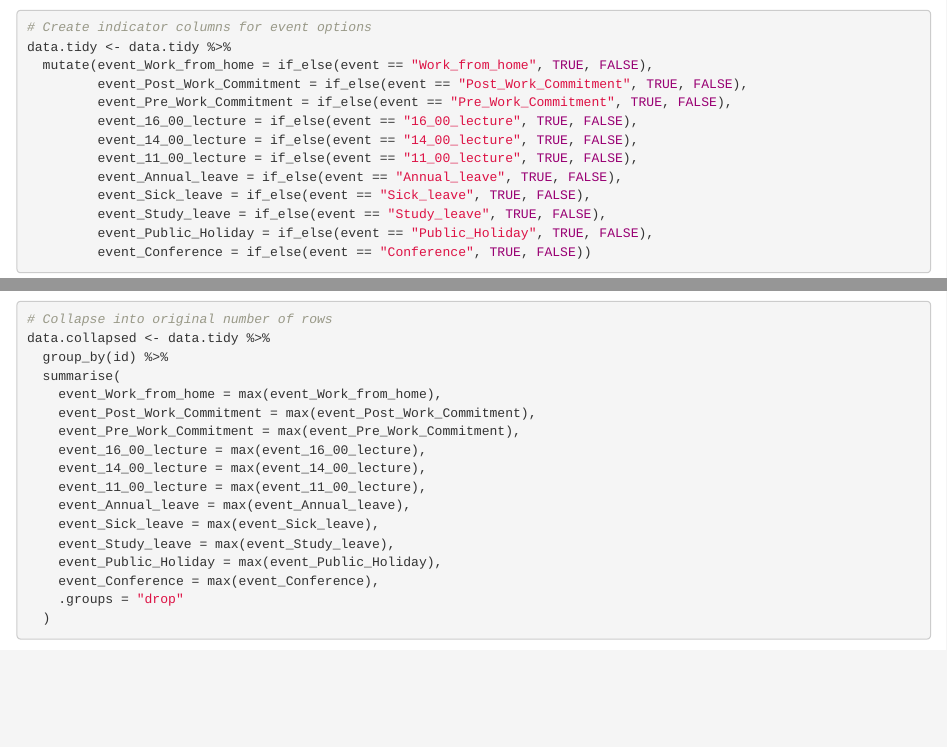
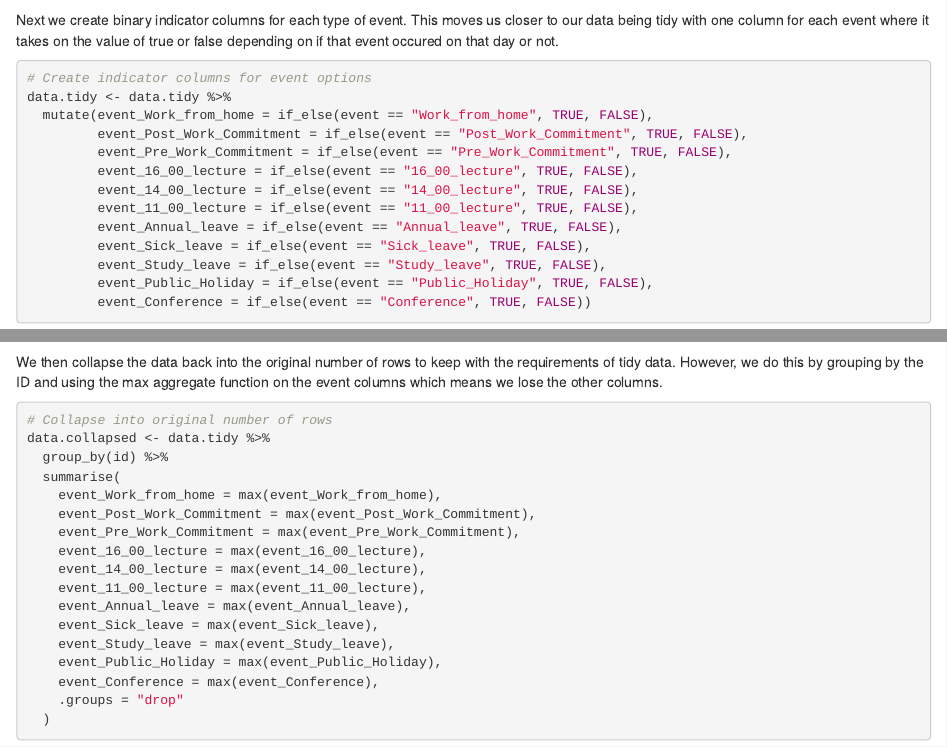
Before and after one commit to TinoMuzambi/ClockInOut, an R Markdown document (Clock In Out Analysis.Rmd): the page in a window 1100 px wide, from 11570 px down, and a second part further down, joined at a grey line. Rendered offline with R 4.5, knitr and Pandoc, with nearby package versions; some code elsewhere in the file could not run offline.

Commit message:
Adds more tidying text.

````diff
--- a/Clock In Out Analysis.Rmd
+++ b/Clock In Out Analysis.Rmd
@@ -114,6 +114,7 @@ data.tidy <- data %>% separate_rows(event, sep = ",_")
 data.tidy %>% filter(id == 24)
 ```
 
+Next we create binary indicator columns for each type of event. This moves us closer to our data being tidy with one column for each event where it takes on the value of true or false depending on if that event occured on that day or not.
 ```{r indicator columns}
 # Create indicator columns for event options
 data.tidy <- data.tidy %>%
@@ -141,6 +143,7 @@ data.tidy <- data.tidy %>%
 data.tidy %>% select(starts_with("event_"))
 ```
 
+We then collapse the data back into the original number of rows to keep with the requirements of tidy data. However, we do this by grouping by the ID and using the max aggregate function on the event columns which means we lose the other columns.
 ```{r collapse}
 # Collapse into original number of rows
 data.collapsed <- data.tidy %>%
````
Also changed, not shown: Clock In Out Analysis.Rmd (2 more changed lines).
